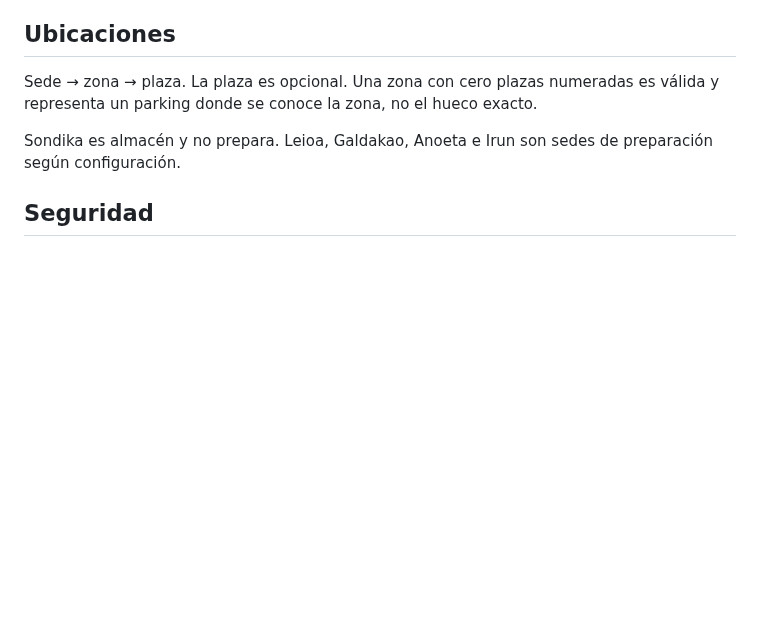
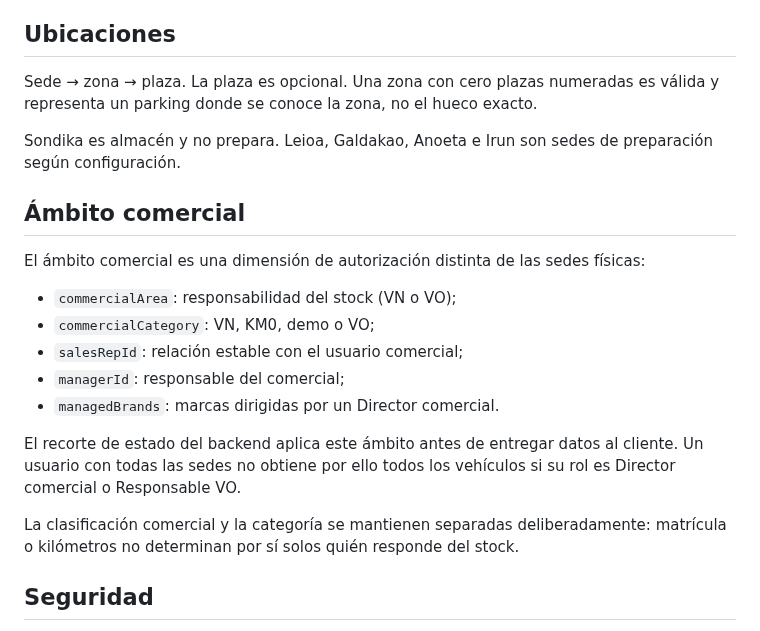
Before and after one commit to jondygti/Urkiola-motor, a Markdown page: docs/ARCHITECTURE.md, the part around one of its changes. GitHub-like rendering; blank space fills up the shorter version.

Commit message:
Documentar autorización por ámbito comercial

```diff
--- a/docs/ARCHITECTURE.md
+++ b/docs/ARCHITECTURE.md
@@ -47,6 +47,20 @@ La aplicación puede aplicar un comando localmente sin cobertura y enviarlo desp
 Sede → zona → plaza. La plaza es opcional. Una zona con cero plazas numeradas es válida y representa un parking donde se conoce la zona, no el hueco exacto.
 
 Sondika es almacén y no prepara. Leioa, Galdakao, Anoeta e Irun son sedes de preparación según configuración.
+
+## Ámbito comercial
+
+El ámbito comercial es una dimensión de autorización distinta de las sedes físicas:
+
+- `commercialArea`: responsabilidad del stock (VN o VO);
+- `commercialCategory`: VN, KM0, demo o VO;
+- `salesRepId`: relación estable con el usuario comercial;
+- `managerId`: responsable del comercial;
+- `managedBrands`: marcas dirigidas por un Director comercial.
+
+El recorte de estado del backend aplica este ámbito antes de entregar datos al cliente. Un usuario con todas las sedes no obtiene por ello todos los vehículos si su rol es Director comercial o Responsable VO.
+
+La clasificación comercial y la categoría se mantienen separadas deliberadamente: matrícula o kilómetros no determinan por sí solos quién responde del stock.
 
 ## Seguridad
 
```
Also changed, not shown: other parts of docs/ARCHITECTURE.md (+1 -1 lines).
